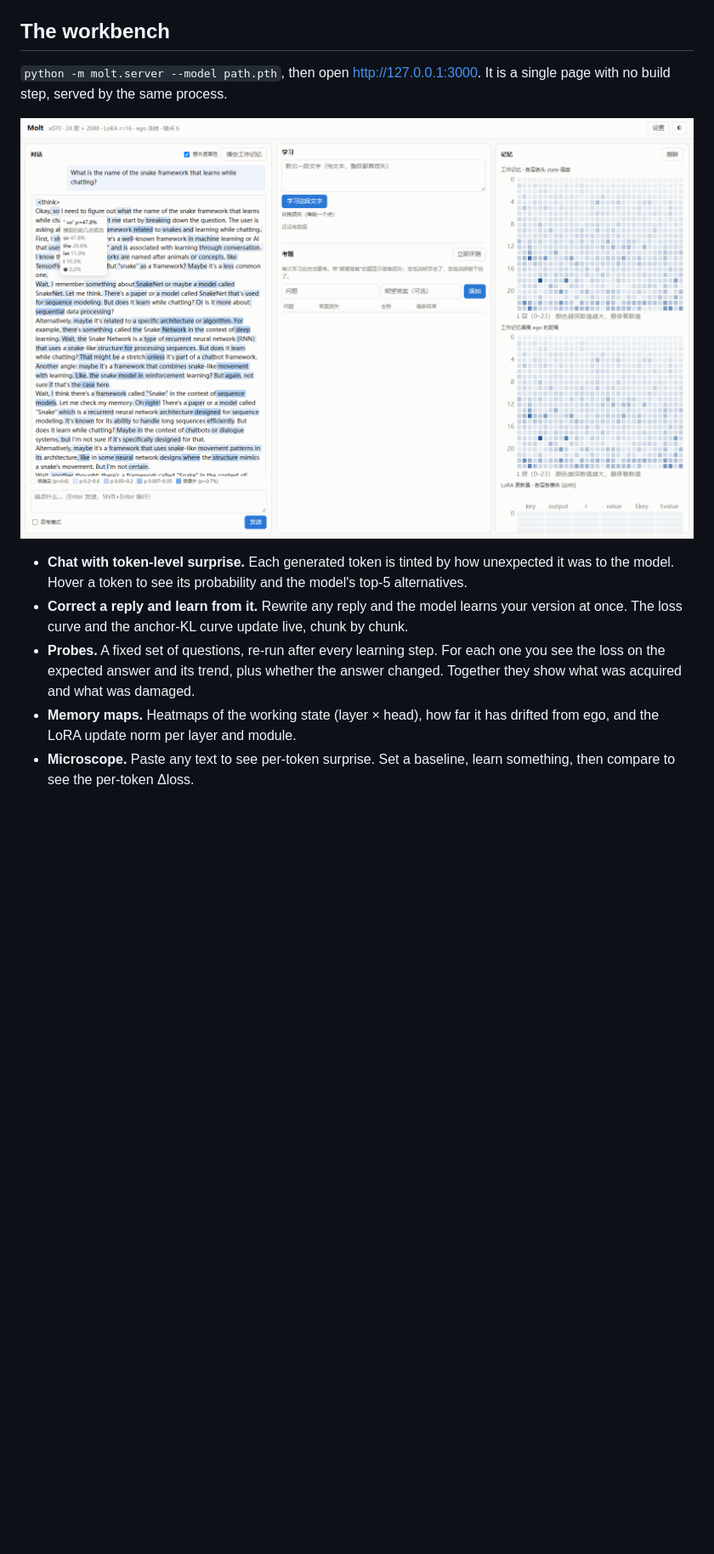
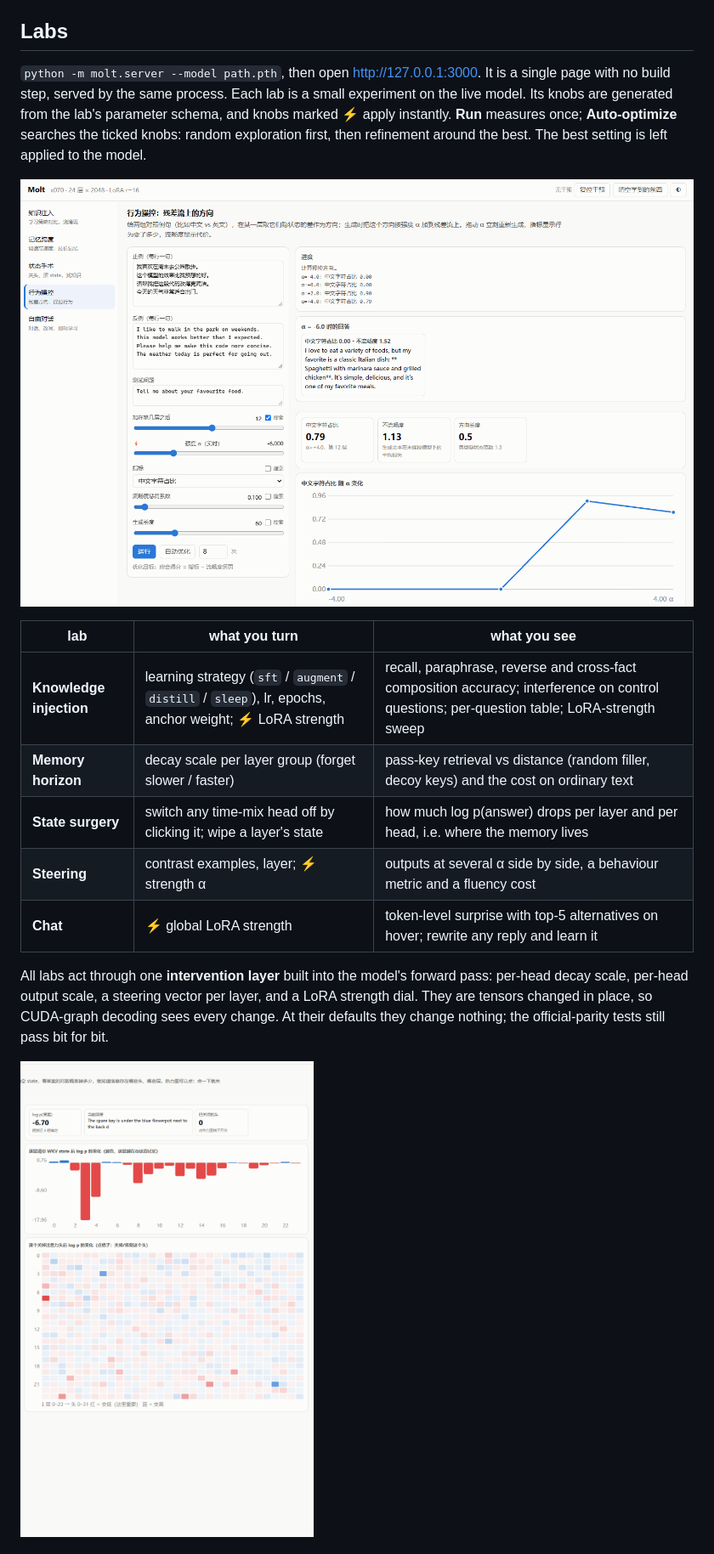
Before and after one commit to lbt81957/molt, a Markdown page: README.md, the part around one of its changes. Shown at 85% size. Drawn GitHub-style; pictures changed too: docs/screenshot.png, docs/surgery.png (added); blank space fills up the shorter version.

```diff
--- a/README.md
+++ b/README.md
@@ -37,8 +37,11 @@ its `listen / speak / learn` interface, and rebuilds everything else for the RWK
 - **Human-in-the-loop.** Includes an HTTP API (`molt.server`) and a terminal chat
   (`molt.chat`). In the chat, `/fix <better answer>` teaches the model your correction at once.
 
-## The workbench
+## Labs
 
 `python -m molt.server --model path.pth`, then open <http://127.0.0.1:3000>. It is a single page with no
-build step, served by the same process.
+build step, served by the same process. Each lab is a small experiment on the live model. Its knobs are
+generated from the lab's parameter schema, and knobs marked ⚡ apply instantly. **Run** measures once;
+**Auto-optimize** searches the ticked knobs: random exploration first, then refinement around the best.
+The best setting is left applied to the model.
 
@@ -46,12 +49,16 @@ build step, served by the same process.
 
-- **Chat with token-level surprise.** Each generated token is tinted by how unexpected it was to the
-  model. Hover a token to see its probability and the model's top-5 alternatives.
-- **Correct a reply and learn from it.** Rewrite any reply and the model learns your version at once.
-  The loss curve and the anchor-KL curve update live, chunk by chunk.
-- **Probes.** A fixed set of questions, re-run after every learning step. For each one you see the
-  loss on the expected answer and its trend, plus whether the answer changed. Together they show what was
-  acquired and what was damaged.
-- **Memory maps.** Heatmaps of the working state (layer × head), how far it has drifted from ego,
-  and the LoRA update norm per layer and module.
-- **Microscope.** Paste any text to see per-token surprise. Set a baseline, learn something, then
-  compare to see the per-token Δloss.
+| lab | what you turn | what you see |
+|---|---|---|
+| **Knowledge injection** | learning strategy (`sft` / `augment` / `distill` / `sleep`), lr, epochs, anchor weight; ⚡ LoRA strength | recall, paraphrase, reverse and cross-fact composition accuracy; interference on control questions; per-question table; LoRA-strength sweep |
+| **Memory horizon** | decay scale per layer group (forget slower / faster) | pass-key retrieval vs distance (random filler, decoy keys) and the cost on ordinary text |
+| **State surgery** | switch any time-mix head off by clicking it; wipe a layer's state | how much log p(answer) drops per layer and per head, i.e. where the memory lives |
+| **Steering** | contrast examples, layer; ⚡ strength α | outputs at several α side by side, a behaviour metric and a fluency cost |
+| **Chat** | ⚡ global LoRA strength | token-level surprise with top-5 alternatives on hover; rewrite any reply and learn it |
+
+All labs act through one **intervention layer** built into the model's forward pass: per-head decay scale,
+per-head output scale, a steering vector per layer, and a LoRA strength dial. They are tensors changed in
+place, so CUDA-graph decoding sees every change. At their defaults they change nothing; the official-parity
+tests still pass bit for bit.
+
+![State surgery: wiping layers 3-4 or one head in layer 7 breaks the memory](docs/surgery.png)
+
```
Also changed, not shown: other parts of README.md (+50 -14 lines), 16 other files.
